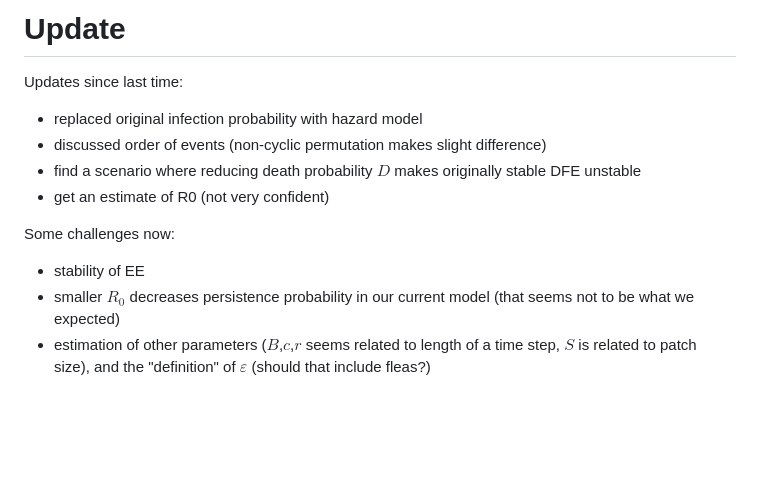
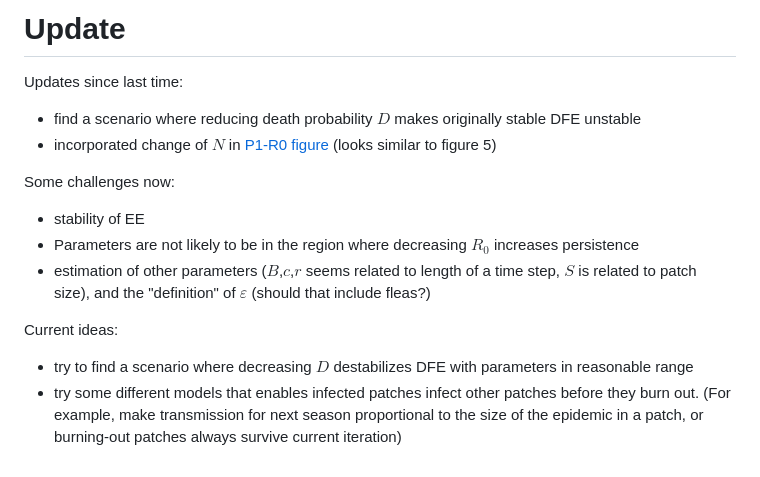
Before and after one commit to bbolker/plague_virulence, a Markdown page: metapop/README.md, the part around the change printed below. GitHub-like rendering; blank space fills up the shorter version.

```diff
--- a/metapop/README.md
+++ b/metapop/README.md
@@ -24,13 +24,16 @@ Detailed results in [pdf](./fixedns.pdf), [source (zip file)](./fixedns.zip) and
 
 Updates since last time:
 
--   replaced original infection probability with hazard model
--   discussed order of events (non-cyclic permutation makes slight difference)
 -   find a scenario where reducing death probability $D$ makes originally stable DFE unstable
--   get an estimate of R0 (not very confident)
+-   incorporated change of $N$ in [P1-R0 figure](./P1atDFE.R) (looks similar to figure 5)
 
 Some challenges now:
 
 -   stability of EE
--   smaller $R_0$ decreases persistence probability in our current model (that seems not to be what we expected)
+-   Parameters are not likely to be in the region where decreasing $R_0$ increases persistence
 -   estimation of other parameters ($B$,$c$,$r$ seems related to length of a time step, $S$ is related to patch size), and the "definition" of $\varepsilon$ (should that include fleas?)
+
+Current ideas:
+
+-   try to find a scenario where decreasing $D$ destabilizes DFE with parameters in reasonable range
+-   try some different models that enables infected patches infect other patches before they burn out. (For example, make transmission for next season proportional to the size of the epidemic in a patch, or burning-out patches always survive current iteration)
```
Also changed, not shown: other parts of metapop/README.md (+1 -1 lines).
